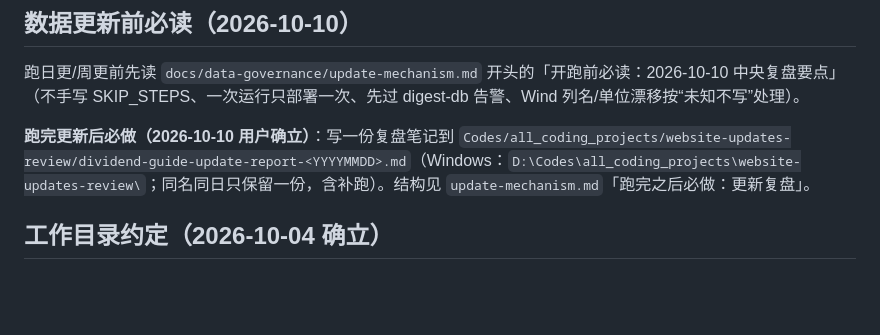
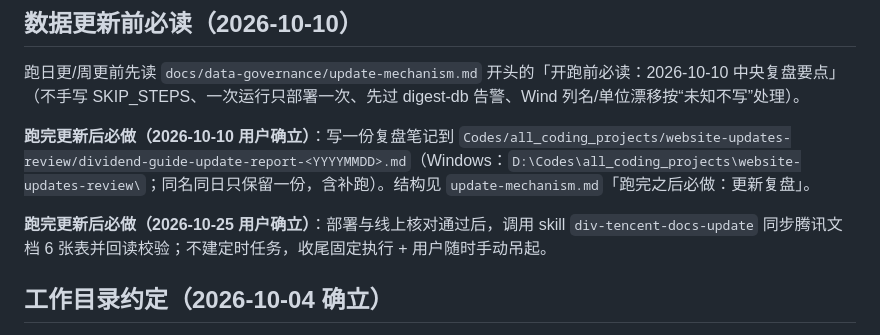
Before and after one commit to vincewatson/dividend-guide, a Markdown page: AGENTS.md, the part around the change. Rendered like a GitHub page; blank space fills up the shorter version.

```diff
--- a/AGENTS.md
+++ b/AGENTS.md
@@ -9,6 +9,8 @@
 跑日更/周更前先读 `docs/data-governance/update-mechanism.md` 开头的「开跑前必读：2026-10-10 中央复盘要点」（不手写 SKIP_STEPS、一次运行只部署一次、先过 digest-db 告警、Wind 列名/单位漂移按“未知不写”处理）。
 
 **跑完更新后必做（2026-10-10 用户确立）**：写一份复盘笔记到 `Codes/all_coding_projects/website-updates-review/dividend-guide-update-report-<YYYYMMDD>.md`（Windows：`D:\Codes\all_coding_projects\website-updates-review\`；同名同日只保留一份，含补跑）。结构见 `update-mechanism.md`「跑完之后必做：更新复盘」。
+
+**跑完更新后必做（2026-10-25 用户确立）**：部署与线上核对通过后，调用 skill `div-tencent-docs-update` 同步腾讯文档 6 张表并回读校验；不建定时任务，收尾固定执行 + 用户随时手动吊起。
 
 ## 工作目录约定（2026-10-04 确立）
 
```
Also changed, not shown: docs/data-governance/update-mechanism.md (+10 -0 lines).
